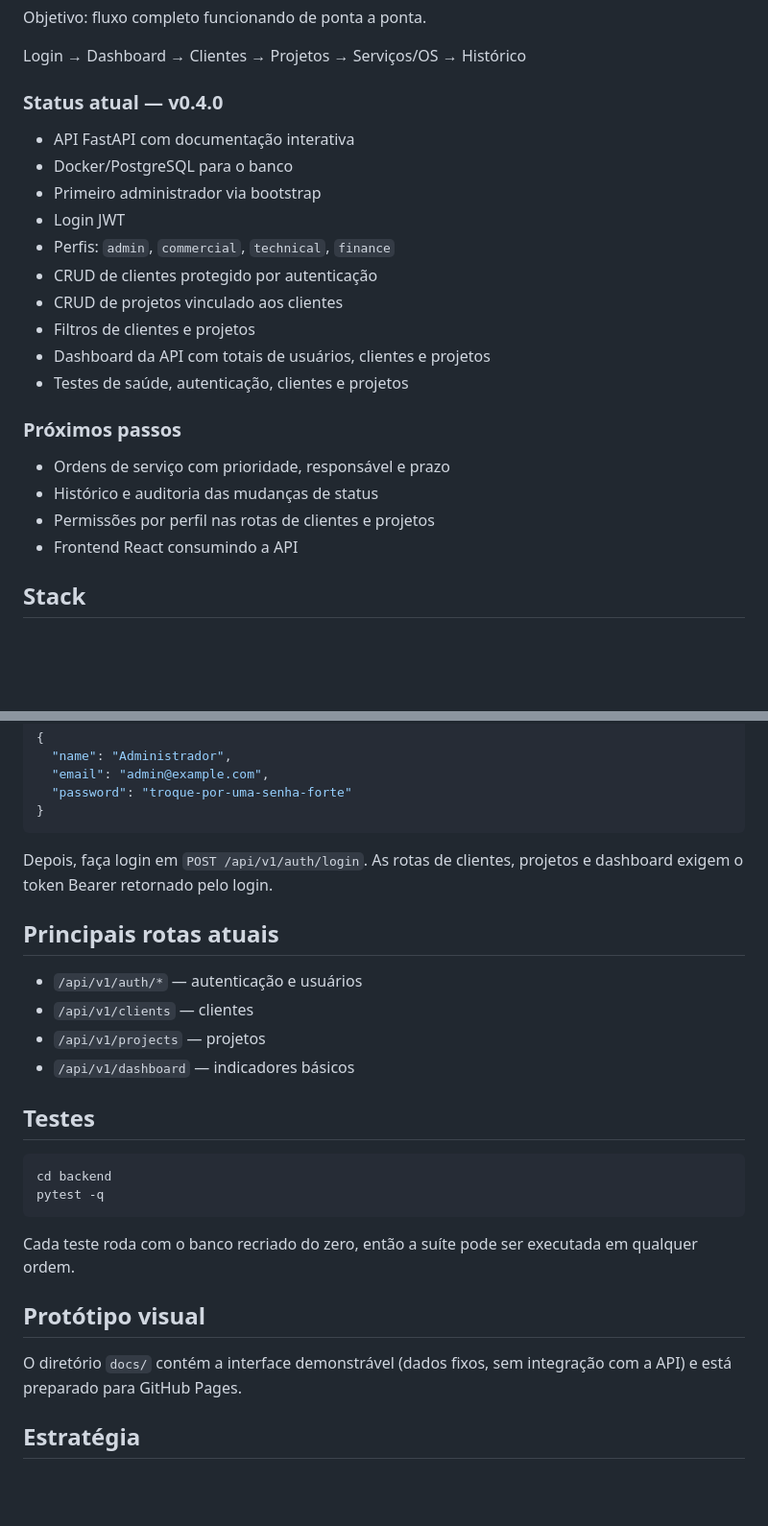
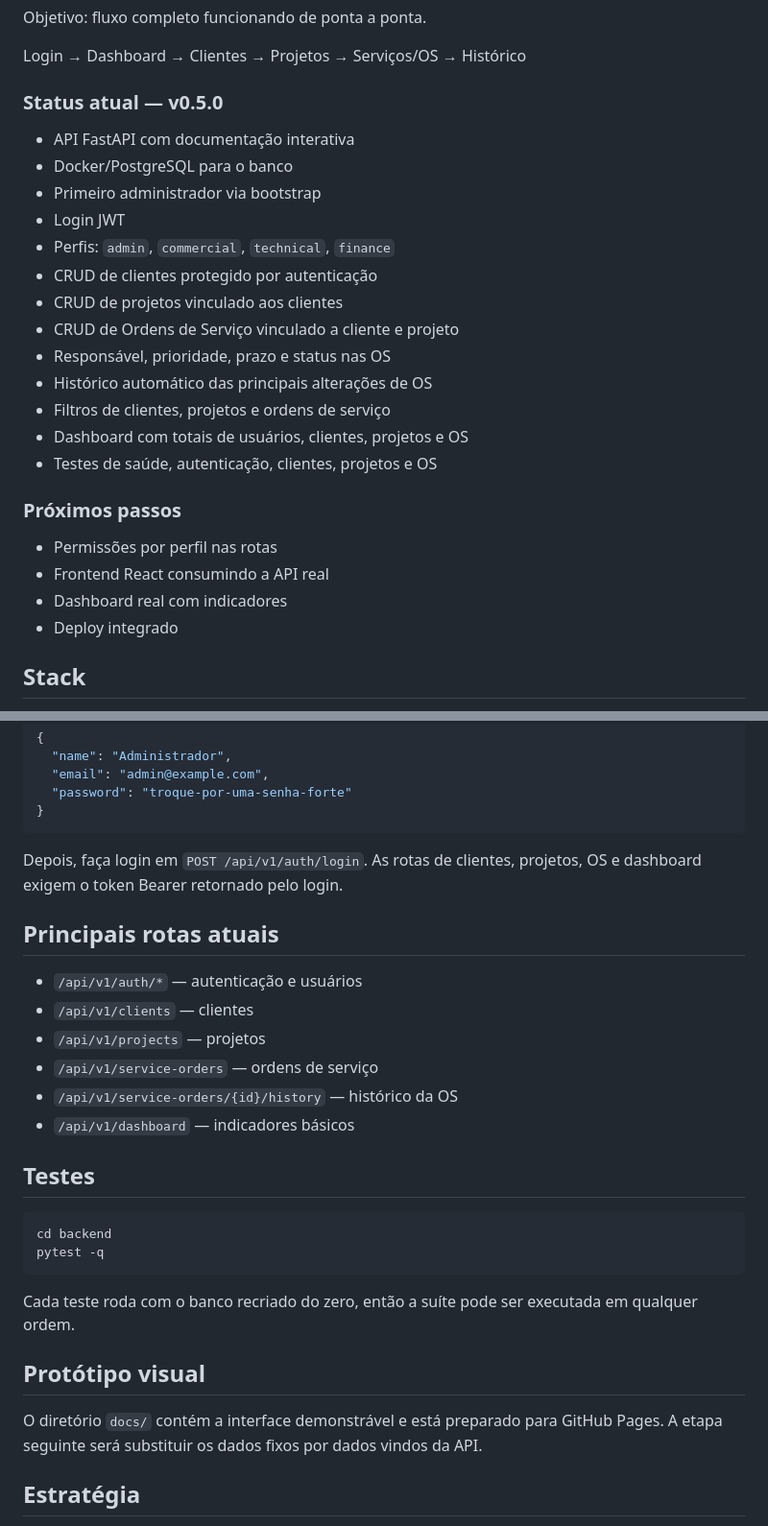
Before and after one commit to Abnerrum/vertex-platform, a Markdown page: README.md, 2 parts joined by grey strips. Shown at 96% size. Rendered like a GitHub page; blank space fills up the shorter version.

Commit message:
docs: document service orders and v0.5.0

````diff
--- a/README.md
+++ b/README.md
@@ -23,7 +23,7 @@ Objetivo: fluxo completo funcionando de ponta a ponta.
 
 Login → Dashboard → Clientes → Projetos → Serviços/OS → Histórico
 
-### Status atual — v0.4.0
+### Status atual — v0.5.0
 - API FastAPI com documentação interativa
 - Docker/PostgreSQL para o banco
 - Primeiro administrador via bootstrap
@@ -31,15 +31,18 @@ Login → Dashboard → Clientes → Projetos → Serviços/OS → Histórico
 - Perfis: `admin`, `commercial`, `technical`, `finance`
 - CRUD de clientes protegido por autenticação
 - CRUD de projetos vinculado aos clientes
-- Filtros de clientes e projetos
-- Dashboard da API com totais de usuários, clientes e projetos
-- Testes de saúde, autenticação, clientes e projetos
+- CRUD de Ordens de Serviço vinculado a cliente e projeto
+- Responsável, prioridade, prazo e status nas OS
+- Histórico automático das principais alterações de OS
+- Filtros de clientes, projetos e ordens de serviço
+- Dashboard com totais de usuários, clientes, projetos e OS
+- Testes de saúde, autenticação, clientes, projetos e OS
 
 ### Próximos passos
-- Ordens de serviço com prioridade, responsável e prazo
-- Histórico e auditoria das mudanças de status
-- Permissões por perfil nas rotas de clientes e projetos
-- Frontend React consumindo a API
+- Permissões por perfil nas rotas
+- Frontend React consumindo a API real
+- Dashboard real com indicadores
+- Deploy integrado
 
 ## Stack
 - Backend: Python + FastAPI
@@ -87,12 +90,14 @@ POST /api/v1/auth/bootstrap
 }
 ```
 
-Depois, faça login em `POST /api/v1/auth/login`. As rotas de clientes, projetos e dashboard exigem o token Bearer retornado pelo login.
+Depois, faça login em `POST /api/v1/auth/login`. As rotas de clientes, projetos, OS e dashboard exigem o token Bearer retornado pelo login.
 
 ## Principais rotas atuais
 - `/api/v1/auth/*` — autenticação e usuários
 - `/api/v1/clients` — clientes
 - `/api/v1/projects` — projetos
+- `/api/v1/service-orders` — ordens de serviço
+- `/api/v1/service-orders/{id}/history` — histórico da OS
 - `/api/v1/dashboard` — indicadores básicos
 
 ## Testes
@@ -106,7 +111,7 @@ Cada teste roda com o banco recriado do zero, então a suíte pode ser executada
 
 ## Protótipo visual
 
-O diretório `docs/` contém a interface demonstrável (dados fixos, sem integração com a API) e está preparado para GitHub Pages.
+O diretório `docs/` contém a interface demonstrável e está preparado para GitHub Pages. A etapa seguinte será substituir os dados fixos por dados vindos da API.
 
 ## Estratégia
 
````
